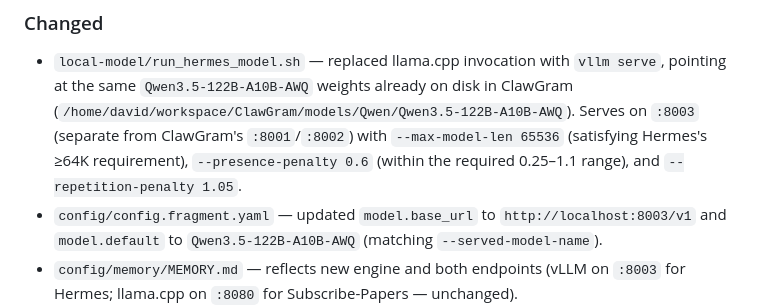
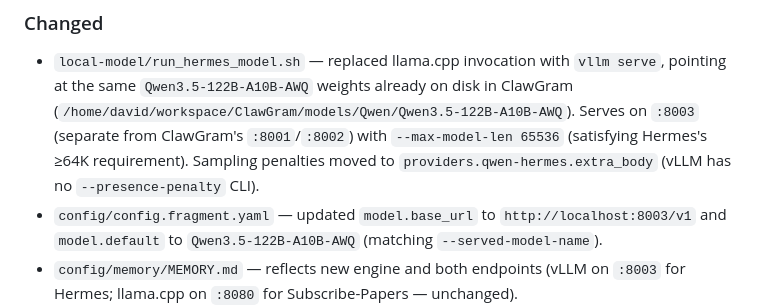
Before and after one commit to DavidHyuk/david-agentic-AI, a Markdown page: docs/dev-history.md, the part around the change. Rendered like a GitHub page.

```diff
--- a/docs/dev-history.md
+++ b/docs/dev-history.md
@@ -10,8 +10,8 @@ semantic versioning (major.minor.patch).
   pointing at the same `Qwen3.5-122B-A10B-AWQ` weights already on disk in ClawGram
   (`/home/david/workspace/ClawGram/models/Qwen/Qwen3.5-122B-A10B-AWQ`). Serves on
   `:8003` (separate from ClawGram's `:8001`/`:8002`) with `--max-model-len 65536`
-  (satisfying Hermes's ≥64K requirement), `--presence-penalty 0.6` (within the
-  required 0.25–1.1 range), and `--repetition-penalty 1.05`.
+  (satisfying Hermes's ≥64K requirement). Sampling penalties moved to
+  `providers.qwen-hermes.extra_body` (vLLM has no `--presence-penalty` CLI).
 - `config/config.fragment.yaml` — updated `model.base_url` to `http://localhost:8003/v1`
   and `model.default` to `Qwen3.5-122B-A10B-AWQ` (matching `--served-model-name`).
 - `config/memory/MEMORY.md` — reflects new engine and both endpoints (vLLM on `:8003`
```
Also changed, not shown: README.md (+26 -2 lines).
